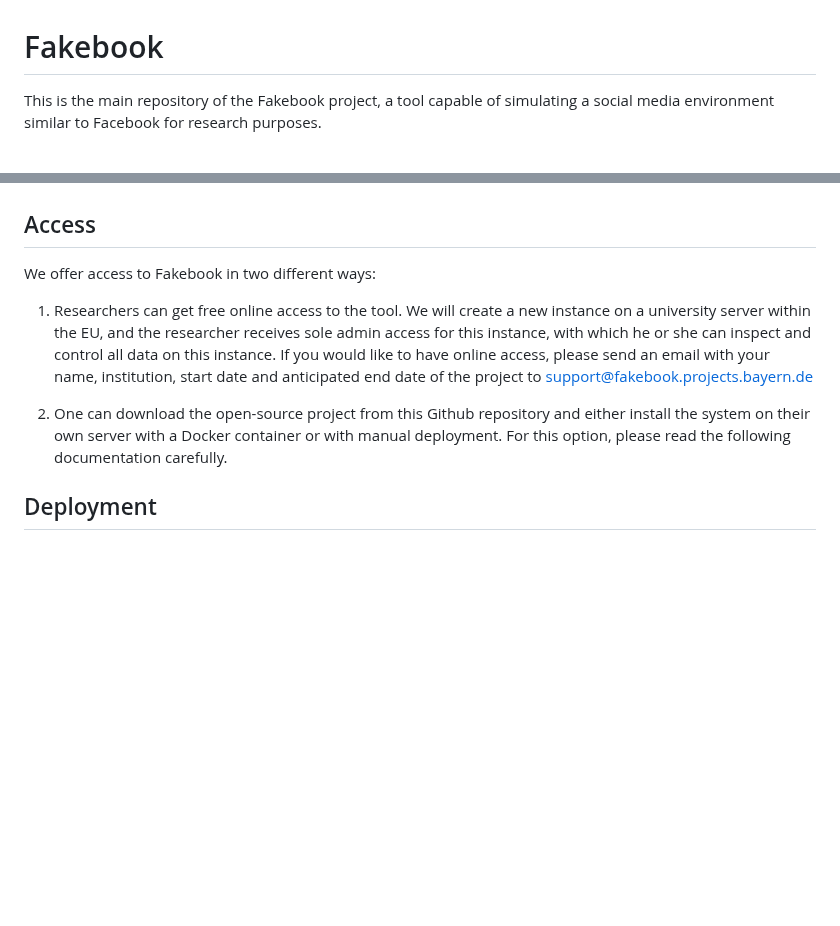
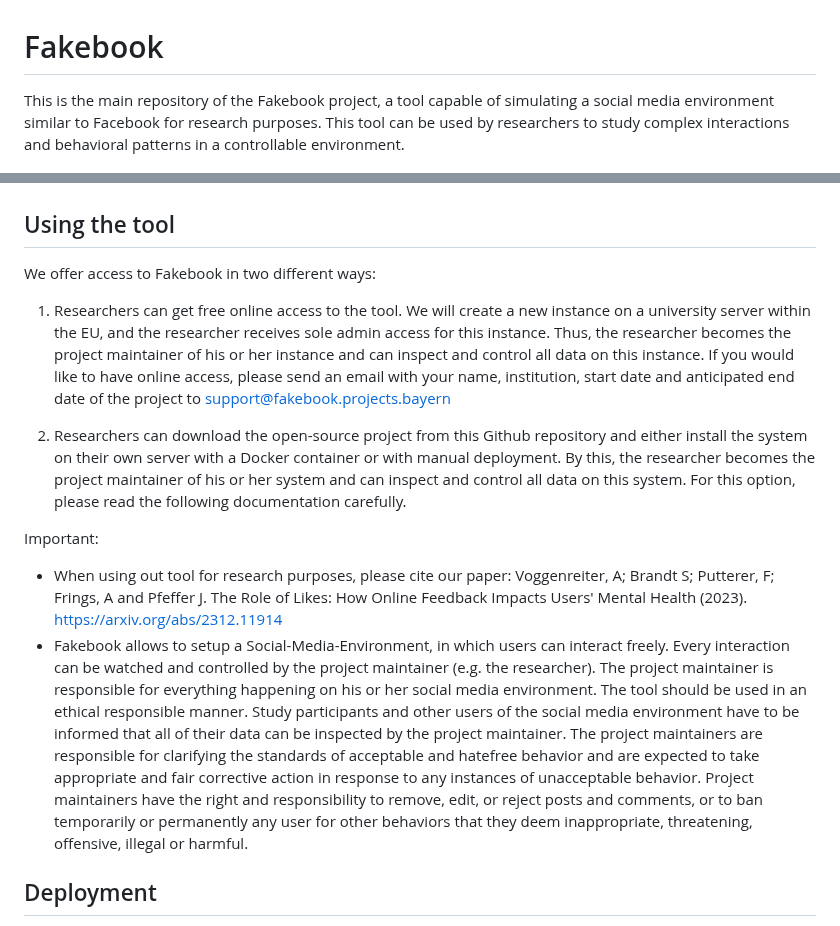
Before and after one commit to jpfefferlab/Fakebook, a Markdown page: README.md, 2 parts joined by grey strips. GitHub-like rendering; blank space fills up the shorter version.

Commit message:
Update README.md
Updated Email and Link to Paper

```diff
--- a/README.md
+++ b/README.md
@@ -1,16 +1,22 @@
 
 # Fakebook
 
-This is the main repository of the Fakebook project, a tool capable of simulating a social media environment similar to Facebook for research purposes.
+This is the main repository of the Fakebook project, a tool capable of simulating a social media environment similar to Facebook for research purposes. This tool
+can be used by researchers to study complex interactions and behavioral patterns in a controllable environment.
 
 ![The main page of Fakebook, showing a header, a post with text and an image, and a chat window.](docs/images/fakebook-main.png)
 <!-- ![The login screen of Fakebook showing username and password fields as well as a login and register button.](images/fakebook-login.png) -->
 
-## Access
+## Using the tool
 We offer access to Fakebook in two different ways:
-1) Researchers can get free online access to the tool. We will create a new instance on a university server within the EU, and the researcher receives sole admin access for this instance, with which he or she can inspect and control all data on this instance. If you would like to have online access, please send an email with your name, institution, start date and anticipated end date of the project to support@fakebook.projects.bayern.de
+1) Researchers can get free online access to the tool. We will create a new instance on a university server within the EU, and the researcher receives sole admin access for this instance. Thus, the researcher becomes the project maintainer of his or her instance and can inspect and control all data on this instance. If you would like to have online access, please send an email with your name, institution, start date and anticipated end date of the project to support@fakebook.projects.bayern
 
-2) One can download the open-source project from this Github repository and either install the system on their own server with a Docker container or with manual deployment. For this option, please read the following documentation carefully.
+2) Researchers can download the open-source project from this Github repository and either install the system on their own server with a Docker container or with manual deployment. By this, the researcher becomes the project maintainer of his or her system and can inspect and control all data on this system. For this option, please read the following documentation carefully.
+
+Important:
+* When using out tool for research purposes, please cite our paper: Voggenreiter, A; Brandt S; Putterer, F; Frings, A and Pfeffer J. The Role of Likes: How Online Feedback Impacts Users' Mental Health (2023).
+https://arxiv.org/abs/2312.11914
+* Fakebook allows to setup a Social-Media-Environment, in which users can interact freely. Every interaction can be watched and controlled by the project maintainer (e.g. the researcher). The project maintainer is responsible for everything happening on his or her social media environment. The tool should be used in an ethical responsible manner. Study participants and other users of the social media environment have to be informed that all of their data can be inspected by the project maintainer. The project maintainers are responsible for clarifying the standards of acceptable and hatefree behavior and are expected to take appropriate and fair corrective action in response to any instances of unacceptable behavior. Project maintainers have the right and responsibility to remove, edit, or reject posts and comments, or to ban temporarily or permanently any user for other behaviors that they deem inappropriate, threatening, offensive, illegal or harmful.
 
 ## Deployment
 Fakebook is a web app and can be used with any modern Desktop or Mobile web browser.
```
